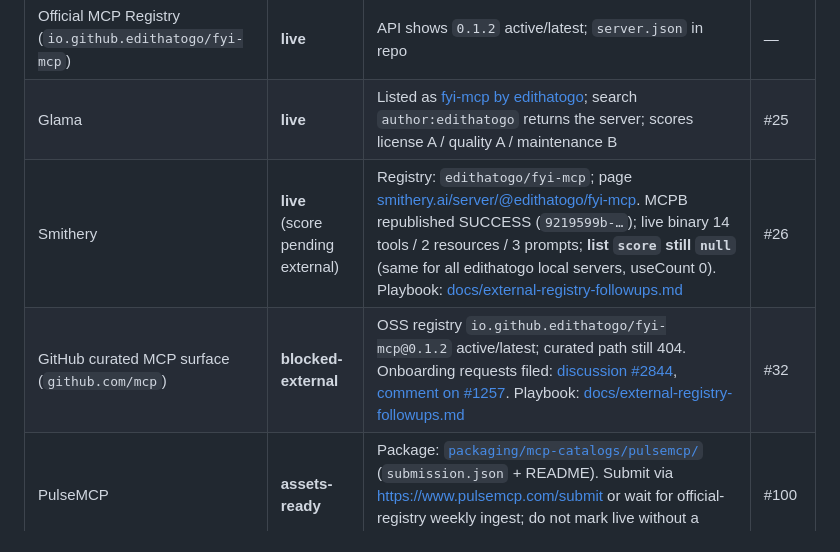
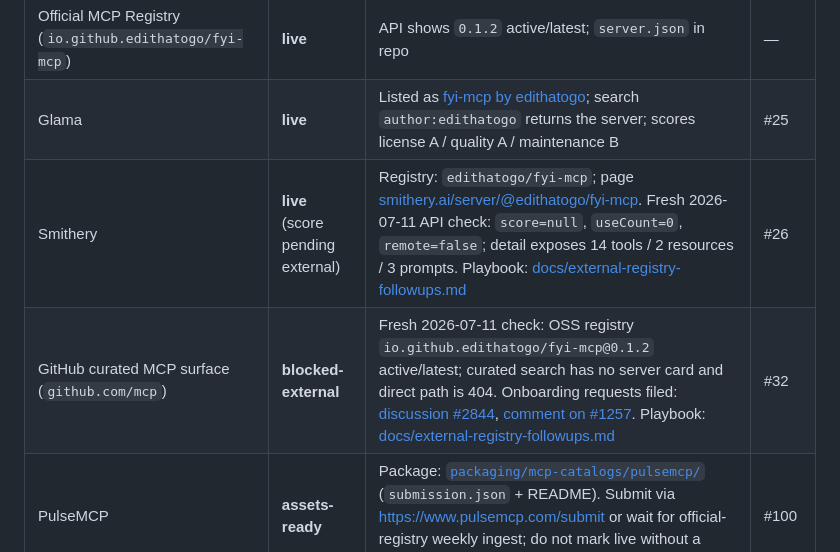
Before and after one commit to edithatogo/fyi-cli, a Markdown page: docs/registry-distribution-matrix.md, the part around one of its changes. Rendered like a GitHub page.

```diff
--- a/docs/registry-distribution-matrix.md
+++ b/docs/registry-distribution-matrix.md
@@ -24,8 +24,8 @@ Packaging asset CI check: `python scripts/verify_packaging_assets.py`.
 |--------|--------|----------------------|-------|
 | Official MCP Registry (`io.github.edithatogo/fyi-mcp`) | **live** | API shows `0.1.2` active/latest; `server.json` in repo | — |
 | Glama | **live** | Listed as [fyi-mcp by edithatogo](https://glama.ai/mcp/servers/edithatogo/fyi-cli); search `author:edithatogo` returns the server; scores license A / quality A / maintenance B | #25 |
-| Smithery | **live** (score pending external) | Registry: `edithatogo/fyi-mcp`; page [smithery.ai/server/@edithatogo/fyi-mcp](https://smithery.ai/server/@edithatogo/fyi-mcp). MCPB republished SUCCESS (`9219599b-…`); live binary 14 tools / 2 resources / 3 prompts; **list `score` still `null`** (same for all edithatogo local servers, useCount 0). Playbook: [docs/external-registry-followups.md](external-registry-followups.md) | #26 |
-| GitHub curated MCP surface (`github.com/mcp`) | **blocked-external** | OSS registry `io.github.edithatogo/fyi-mcp@0.1.2` active/latest; curated path still 404. Onboarding requests filed: [discussion #2844](https://github.com/github/github-mcp-server/discussions/2844), [comment on #1257](https://github.com/github/github-mcp-server/discussions/1257#discussioncomment-17584387). Playbook: [docs/external-registry-followups.md](external-registry-followups.md) | #32 |
+| Smithery | **live** (score pending external) | Registry: `edithatogo/fyi-mcp`; page [smithery.ai/server/@edithatogo/fyi-mcp](https://smithery.ai/server/@edithatogo/fyi-mcp). Fresh 2026-07-11 API check: `score=null`, `useCount=0`, `remote=false`; detail exposes 14 tools / 2 resources / 3 prompts. Playbook: [docs/external-registry-followups.md](external-registry-followups.md) | #26 |
+| GitHub curated MCP surface (`github.com/mcp`) | **blocked-external** | Fresh 2026-07-11 check: OSS registry `io.github.edithatogo/fyi-mcp@0.1.2` active/latest; curated search has no server card and direct path is 404. Onboarding requests filed: [discussion #2844](https://github.com/github/github-mcp-server/discussions/2844), [comment on #1257](https://github.com/github/github-mcp-server/discussions/1257#discussioncomment-17584387). Playbook: [docs/external-registry-followups.md](external-registry-followups.md) | #32 |
 | PulseMCP | **assets-ready** | Package: [`packaging/mcp-catalogs/pulsemcp/`](../packaging/mcp-catalogs/pulsemcp/) (`submission.json` + README). Submit via https://www.pulsemcp.com/submit or wait for official-registry weekly ingest; do not mark live without a public PulseMCP URL | #100 |
 | mcp.so | **assets-ready** | Package: [`packaging/mcp-catalogs/mcp-so/`](../packaging/mcp-catalogs/mcp-so/) (`listing.md` + issue template). Submit via mcp.so **Submit** / GitHub issue | #101 |
 | Docker MCP Catalog | **assets-ready** | Package: [`packaging/mcp-catalogs/docker-mcp/`](../packaging/mcp-catalogs/docker-mcp/); root `Dockerfile`; intended image `ghcr.io/edithatogo/fyi-mcp`. Open PR per [docker/mcp-registry](https://github.com/docker/mcp-registry) when multi-arch pull is verified | #102 |
```
Also changed, not shown: other parts of docs/registry-distribution-matrix.md (+1 -1 lines), docs/external-registry-followups.md (+16 -3 lines).
